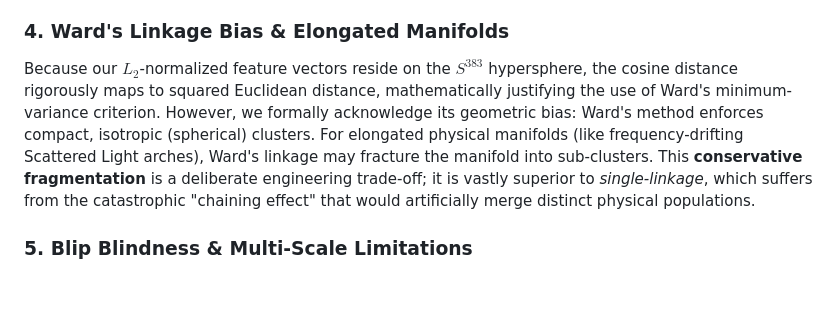
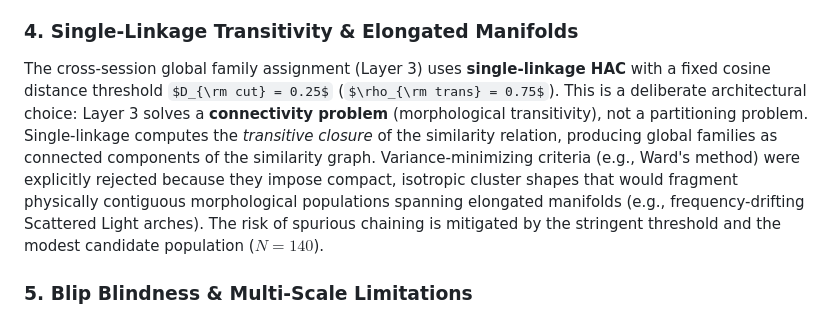
Before and after one commit to lucacirfeta/dante-gravi-signal-ml, a Markdown page: README.md, the part around one of its changes. Drawn GitHub-style; some formulas as TeX source; blank space fills up the shorter version.

```diff
--- a/README.md
+++ b/README.md
@@ -118,8 +130,8 @@ When candidates flagged by the stale O3b index are rescored against the native O
 ### 3. Temporal Independence from Instrumental Transitions
 Naive statistical tests often demand a "uniform chronological distribution" to validate anomalies. However, physical interferometric transients (e.g., Scattered Light) naturally cluster during specific environmental or instrumental states. To prevent discarding genuine physical glitches, our "Validation Triangle" requires **Temporal Independence**: the anomalous events must not be strictly confined to the immediate vicinity of lock-losses, hardware injections, or maintenance transitions, proving they are steady-state noise artifacts rather than transient DAQ glitches.
 
-### 4. Ward's Linkage Bias & Elongated Manifolds
-Because our $L_2$-normalized feature vectors reside on the $S^{383}$ hypersphere, the cosine distance rigorously maps to squared Euclidean distance, mathematically justifying the use of Ward's minimum-variance criterion. However, we formally acknowledge its geometric bias: Ward's method enforces compact, isotropic (spherical) clusters. For elongated physical manifolds (like frequency-drifting Scattered Light arches), Ward's linkage may fracture the manifold into sub-clusters. This **conservative fragmentation** is a deliberate engineering trade-off; it is vastly superior to *single-linkage*, which suffers from the catastrophic "chaining effect" that would artificially merge distinct physical populations.
+### 4. Single-Linkage Transitivity & Elongated Manifolds
+The cross-session global family assignment (Layer 3) uses **single-linkage HAC** with a fixed cosine distance threshold $D_{\rm cut} = 0.25$ ($\rho_{\rm trans} = 0.75$). This is a deliberate architectural choice: Layer 3 solves a **connectivity problem** (morphological transitivity), not a partitioning problem. Single-linkage computes the *transitive closure* of the similarity relation, producing global families as connected components of the similarity graph. Variance-minimizing criteria (e.g., Ward's method) were explicitly rejected because they impose compact, isotropic cluster shapes that would fragment physically contiguous morphological populations spanning elongated manifolds (e.g., frequency-drifting Scattered Light arches). The risk of spurious chaining is mitigated by the stringent threshold and the modest candidate population ($N = 140$).
 
 ### 5. Blip Blindness & Multi-Scale Limitations
 The pipeline's topological sensitivity relies on a 32-second spatial grid. Sub-second transients such as Blips and AsymBlips suffer from extreme topological dilution, yielding a recall of $0.00$ even at $\rho \approx 380$. We explicitly declare this blindness to short transients as a critical architectural limitation. While naive "Multi-Scale" workarounds (e.g., resizing 2-second sub-windows to the ViT input resolution) might superficially recover these transients, they introduce a mathematically fatal **Scale Domain Shift**. Comparing a 2-second window against a reference index built on 32-second manifolds violates the scale-invariance limits of the frozen DINOv2 encoder, causing a catastrophic explosion of False Positives. Resolving this limitation rigorously requires building independent **Multi-Scale Reference Dictionaries** natively calibrated for each temporal scale—a primary objective for Version 3 (V3).
```
Also changed, not shown: other parts of README.md (+14 -2 lines), project_memory/decisions_log.md (+12 -0 lines).
